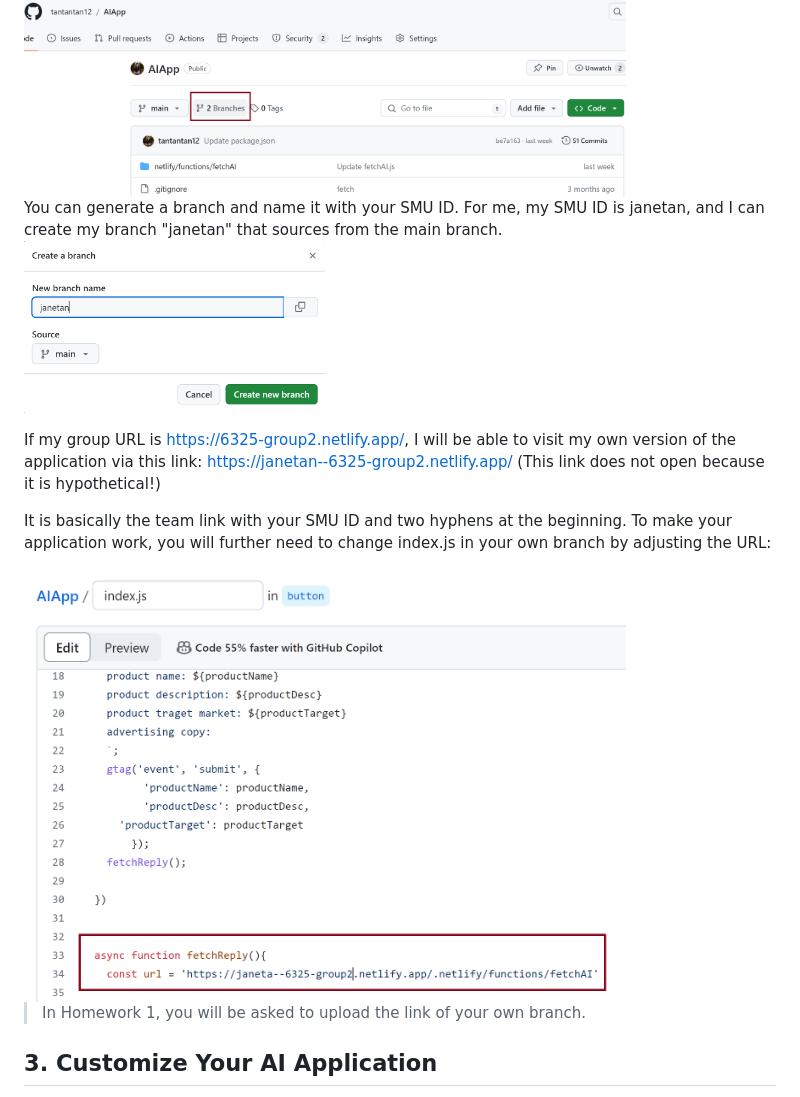
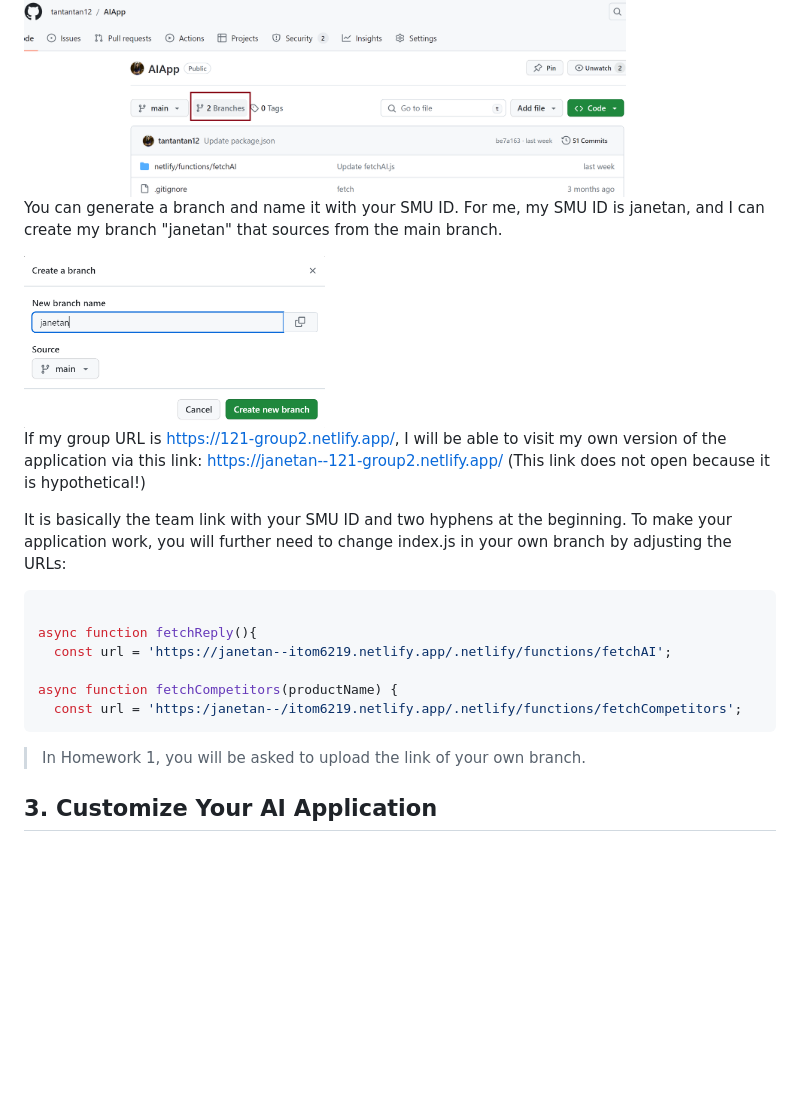
Before and after one commit to tantantan12/AIApp, a Markdown page: README.md, the part around the change. Drawn GitHub-style; blank space fills up the shorter version.

````diff
--- a/README.md
+++ b/README.md
@@ -13,14 +13,22 @@ Click the "Branch" link.
 <img src="pics/branch1.png"  width="80%" height="30%">
 
 You can generate a branch and name it with your SMU ID. For me, my SMU ID is janetan, and I can create my branch "janetan" that sources from the main branch.
+
 <img src="pics/branch_janetan.png"  width="40%" height="30%">
 
-If my group URL is https://6325-group2.netlify.app/, I will be able to visit my own version of the application via this link: https://janetan--6325-group2.netlify.app/ (This link does not open because it is hypothetical!)
+If my group URL is https://121-group2.netlify.app/, I will be able to visit my own version of the application via this link: https://janetan--121-group2.netlify.app/ (This link does not open because it is hypothetical!)
 
 It is basically the team link with your SMU ID and two hyphens at the beginning.
-To make your application work, you will further need to change index.js in your own branch by adjusting the URL:
+To make your application work, you will further need to change index.js in your own branch by adjusting the URLs:
 
-<img src="pics/branch_janetan2.png"  width="80%" height="30%">
+```js
+
+async function fetchReply(){
+  const url = 'https://janetan--itom6219.netlify.app/.netlify/functions/fetchAI';
+
+async function fetchCompetitors(productName) {
+  const url = 'https:/janetan--/itom6219.netlify.app/.netlify/functions/fetchCompetitors';
+```
 
 > In Homework 1, you will be asked to upload the link of your own branch.
 
````
